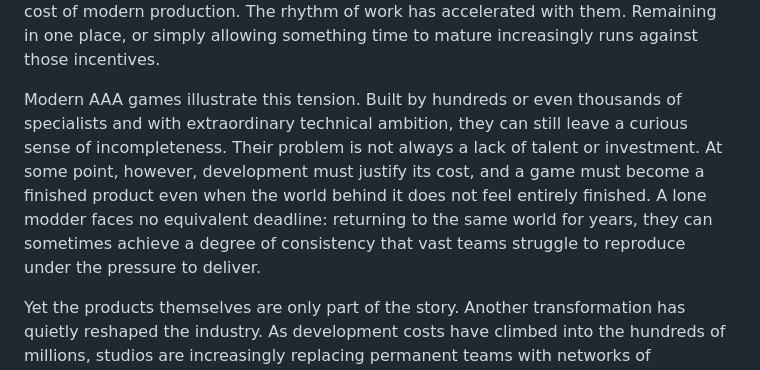
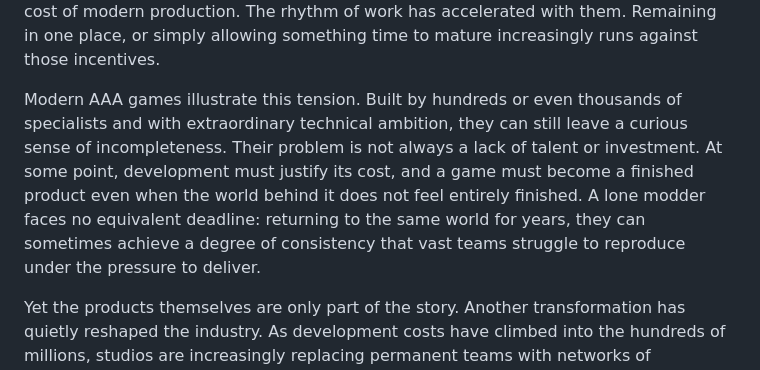
Before and after one commit to Soliloquy-Den/the-soliloquy-den, a Markdown page: keepers-of-unfinished-worlds.md, the part around the change. Drawn GitHub-style.

```diff
--- a/keepers-of-unfinished-worlds.md
+++ b/keepers-of-unfinished-worlds.md
@@ -19,7 +19,7 @@ No one employs them for what they do, their work is free in the most literal sen
 
 <p>Modern societies, however, are increasingly organised around movement, at an ever faster pace. Capital and labour move, projects form and dissolve, entire industries reorganise themselves in pursuit of flexibility, responding to the growing complexity and cost of modern production. The rhythm of work has accelerated with them. Remaining in one place, or simply allowing something time to mature increasingly runs against those incentives.</p>
 
-<p>Modern AAA games illustrate this tension. Built by hundreds or even thousands of specialists and with extraordinary technical ambition, they can still leave a curious sense of incompleteness. Their problem is not always a lack of talent or investment. At some point, however, development must justify its cost, and a game must become a finished product even when the world behind it does not feel entirely finished. A lone modder faces no equivalent deadline: returning to the same world for years, they can sometimes achieve a degree of consistency that vast teams struggle to reproduce under the pressure to deliver.</p>
+<p>Modern AAA games illustrate this tension. Built by hundreds or even thousands of specialists and with extraordinary technical ambition, they can still leave a curious sense of incompleteness. Their problem is not always a lack of talent or investment. At some point, development must justify its cost, and a game must become a finished product even when the world behind it does not feel entirely finished. A lone modder faces no equivalent deadline: returning to the same world for years, they can sometimes achieve a degree of consistency that vast teams struggle to reproduce under the pressure to deliver.</p>
 
 <p>Yet the products themselves are only part of the story. Another transformation has quietly reshaped the industry. As development costs have climbed into the hundreds of millions, studios are increasingly replacing permanent teams with networks of independent contractors and outsourced specialists. Expertise that might once have remained within a studio can now be purchased when needed and released when the contract ends. Flexibility has become the new virtue, yet something less measurable seems to vanish with it: lineage.</p>
 
```
